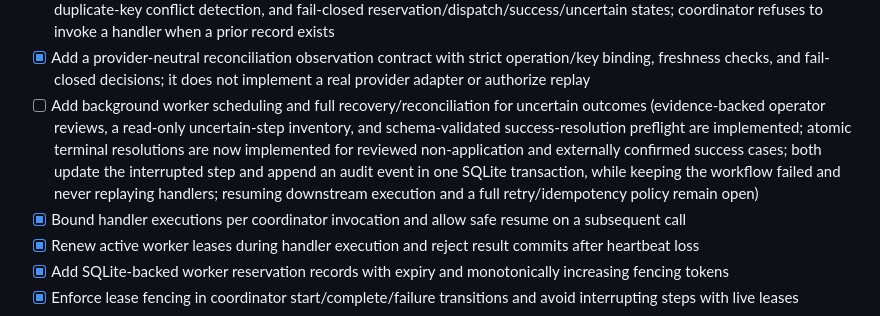
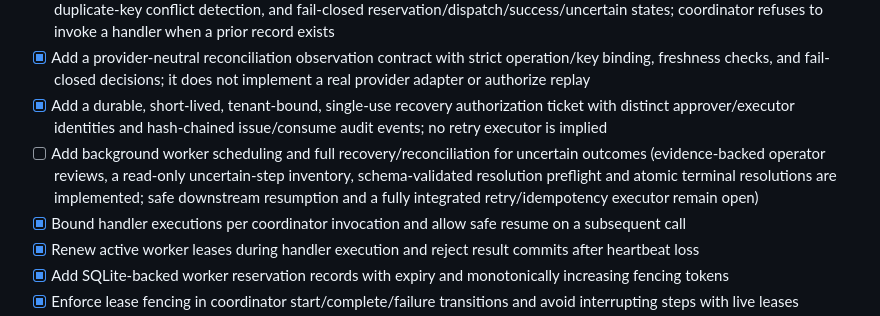
Before and after one commit to MDJTalha/CMX, a Markdown page: docs/roadmap.md, the part around one of its changes. GitHub-like rendering.

Commit message:
Document single-use recovery authorization

```diff
--- a/docs/roadmap.md
+++ b/docs/roadmap.md
@@ -38,7 +38,8 @@ Roadmap items are proposals, not implemented capabilities. Progress is gated on
 - [ ] Add OS-level sandbox/descendant-process supervision and resource quotas; provider-specific adapters and safe retry execution remain unimplemented
 - [x] Add a tenant-scoped durable idempotency ledger with canonical request binding, hash-chained transition events, duplicate-key conflict detection, and fail-closed reservation/dispatch/success/uncertain states; coordinator refuses to invoke a handler when a prior record exists
 - [x] Add a provider-neutral reconciliation observation contract with strict operation/key binding, freshness checks, and fail-closed decisions; it does not implement a real provider adapter or authorize replay
-- [ ] Add background worker scheduling and full recovery/reconciliation for uncertain outcomes (evidence-backed operator reviews, a read-only uncertain-step inventory, and schema-validated success-resolution preflight are implemented; atomic terminal resolutions are now implemented for reviewed non-application and externally confirmed success cases; both update the interrupted step and append an audit event in one SQLite transaction, while keeping the workflow failed and never replaying handlers; resuming downstream execution and a full retry/idempotency policy remain open)
+- [x] Add a durable, short-lived, tenant-bound, single-use recovery authorization ticket with distinct approver/executor identities and hash-chained issue/consume audit events; no retry executor is implied
+- [ ] Add background worker scheduling and full recovery/reconciliation for uncertain outcomes (evidence-backed operator reviews, a read-only uncertain-step inventory, schema-validated resolution preflight and atomic terminal resolutions are implemented; safe downstream resumption and a fully integrated retry/idempotency executor remain open)
 - [x] Bound handler executions per coordinator invocation and allow safe resume on a subsequent call
 - [x] Renew active worker leases during handler execution and reject result commits after heartbeat loss
 - [x] Add SQLite-backed worker reservation records with expiry and monotonically increasing fencing tokens
```
Also changed, not shown: other parts of docs/roadmap.md (+1 -1 lines).
